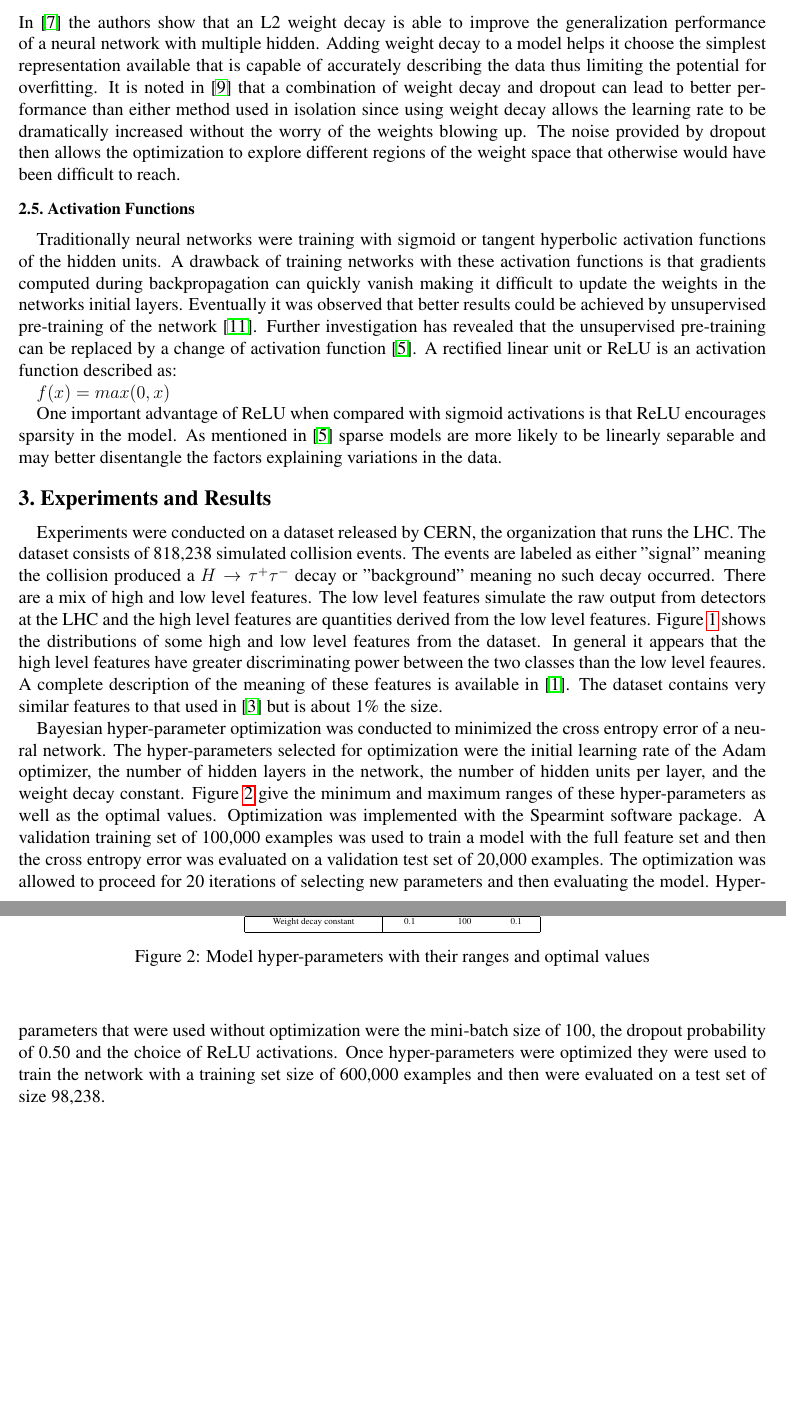
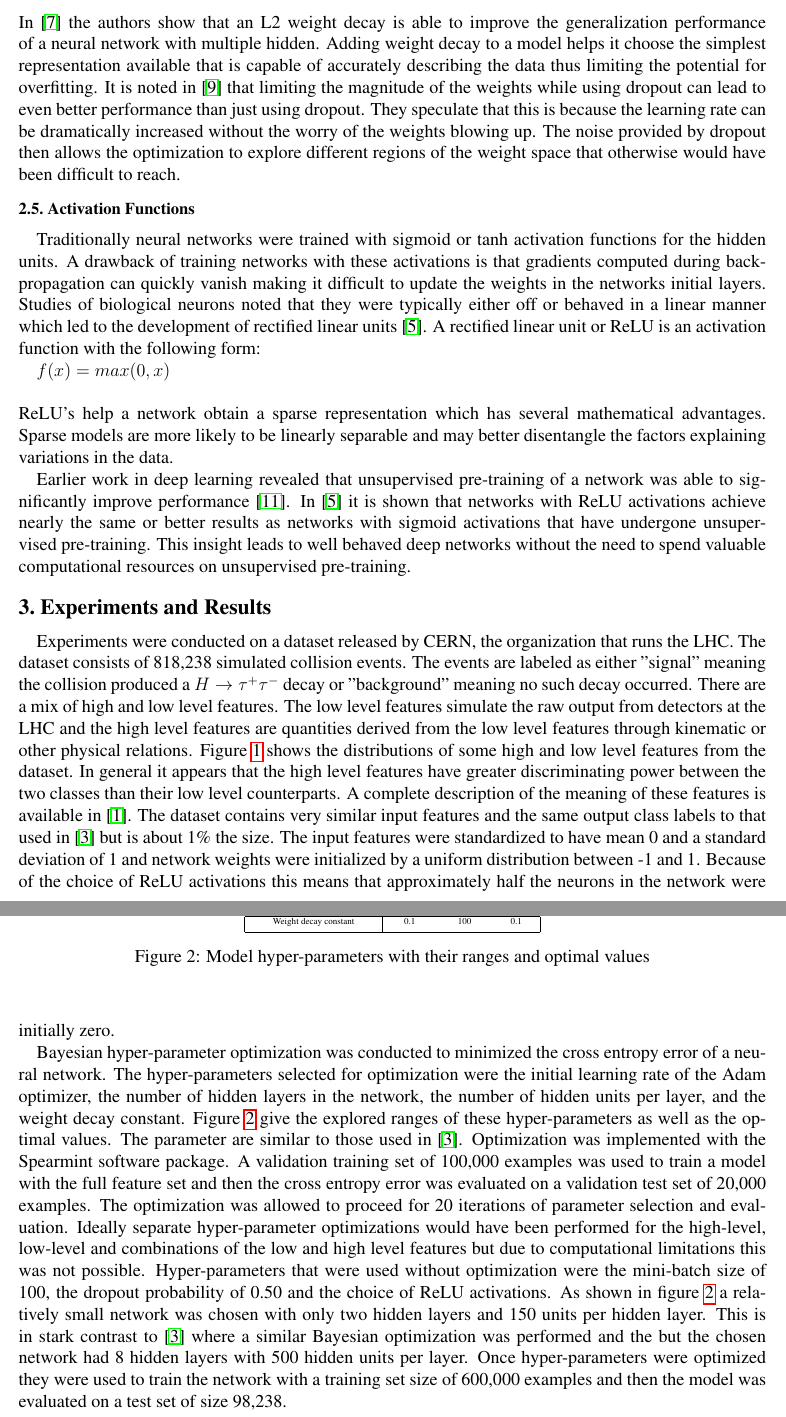
Before and after one commit to jgartman/HiggsBosonML, a LaTeX paper (final_paper/final_paper.tex): two parts of pages 5 and 6 of 7, joined at a grey line, cut so that both start at the same text, the shorter picture padded with empty space. Compiled offline with pdfLaTeX.

Commit message:
more final paper content

```diff
--- a/final_paper/final_paper.tex
+++ b/final_paper/final_paper.tex
@@ -7,6 +7,7 @@
 \usepackage{amsmath}
 \usepackage{amssymb}
 \usepackage{subfig}
+\usepackage{appendix}
 
 % Include other packages here, before hyperref.
 
@@ -125,18 +126,21 @@ In addition to dropout, another method of preventing overfitting in neural netwo
 $E(w) = E_0(w) + \frac{1}{2} \lambda \sum_i w_i$
 \\
 \\
-In \cite{Krogh92asimple} the authors show that an L2 weight decay is able to improve the generalization performance of a neural network with multiple hidden.  Adding weight decay to a model helps it choose the simplest representation available that is capable of accurately describing the data thus limiting the potential for overfitting.  It is noted in \cite{Srivastava:2014:DSW:2627435.2670313} that a combination of weight decay and dropout can lead to better performance than either method used in isolation since using weight decay allows the learning rate to be dramatically increased without the worry of the weights blowing up.  The noise provided by dropout then allows the optimization to explore different regions of the weight space that otherwise would have been difficult to reach.
+In \cite{Krogh92asimple} the authors show that an L2 weight decay is able to improve the generalization performance of a neural network with multiple hidden.  Adding weight decay to a model helps it choose the simplest representation available that is capable of accurately describing the data thus limiting the potential for overfitting.  It is noted in \cite{Srivastava:2014:DSW:2627435.2670313} that limiting the magnitude of the weights while using dropout can lead to even better performance than just using dropout.  They speculate that this is because the learning rate can be dramatically increased without the worry of the weights blowing up.  The noise provided by dropout then allows the optimization to explore different regions of the weight space that otherwise would have been difficult to reach.
 
 \subsection{Activation Functions}
-Traditionally neural networks were training with sigmoid or tangent hyperbolic activation functions of the hidden units.  A drawback of training networks with these activation functions is that gradients computed during backpropagation can quickly vanish making it difficult to update the weights in the networks initial layers.  Eventually it was observed that better results could be achieved by unsupervised pre-training of the network \cite{Vincent:2010:SDA:1756006.1953039}. Further investigation has revealed that the unsupervised pre-training can be replaced by a change of activation function \cite{AISTATS2011_GlorotBB11}.  A rectified linear unit or ReLU is an activation function described as:
+Traditionally neural networks were trained with sigmoid or tanh activation functions for the hidden units.  A drawback of training networks with these activations is that gradients computed during backpropagation can quickly vanish making it difficult to update the weights in the networks initial layers.  Studies of biological neurons noted that they were typically either off or behaved in a linear manner which led to the development of rectified linear units  \cite{AISTATS2011_GlorotBB11}. A rectified linear unit or ReLU is an activation function with the following form:
 
 $f(x) = max(0,x)$
+\\
+\\
+ReLU's help a network obtain a sparse representation which has several mathematical advantages. Sparse models are more likely to be linearly separable and may better disentangle the factors explaining variations in the data.
 
-One important advantage of ReLU when compared with sigmoid activations is that ReLU encourages sparsity in the model.  As mentioned in \cite{AISTATS2011_GlorotBB11} sparse models are more likely to be linearly separable and may better disentangle the factors explaining variations in the data.
+Earlier work in deep learning revealed that unsupervised pre-training of a network was able to significantly improve performance \cite{Vincent:2010:SDA:1756006.1953039}.  In \cite{AISTATS2011_GlorotBB11} it is shown that networks with ReLU activations achieve nearly the same or better results as networks with sigmoid activations that have undergone unsupervised pre-training.  This insight leads to well behaved deep networks without the need to spend valuable computational resources on unsupervised pre-training.
 
 \section{Experiments and Results}
 
-Experiments were conducted on a dataset released by CERN, the organization that runs the LHC.  The dataset consists of 818,238 simulated collision events.  The events are labeled as either "signal" meaning the collision produced a $H \rightarrow \tau^+ \tau^-$ decay or "background" meaning no such decay occurred.  There are a mix of high and low level features.  The low level features simulate the raw output from detectors at the LHC and the high level features are quantities derived from the low level features.  Figure \ref{fig:features_dist} shows the distributions of some high and low level features from the dataset.  In general it appears that the high level features have greater discriminating power between the two classes than the low level feaures.  A complete description of the meaning of these features is available in \cite{pmlr-v42-cowa14}.  The dataset contains very similar features to that used in \cite{Baldi:2014pta} but is about 1\% the size.
+Experiments were conducted on a dataset released by CERN, the organization that runs the LHC.  The dataset consists of 818,238 simulated collision events.  The events are labeled as either "signal" meaning the collision produced a $H \rightarrow \tau^+ \tau^-$ decay or "background" meaning no such decay occurred.  There are a mix of high and low level features.  The low level features simulate the raw output from detectors at the LHC and the high level features are quantities derived from the low level features through kinematic or other physical relations.  Figure \ref{fig:features_dist} shows the distributions of some high and low level features from the dataset.  In general it appears that the high level features have greater discriminating power between the two classes than their low level counterparts.  A complete description of the meaning of these features is available in \cite{pmlr-v42-cowa14}.  The dataset contains very similar input features and the same output class labels to that used in \cite{Baldi:2014pta} but is about 1\% the size.  The input features were standardized to have mean 0 and a standard deviation of 1 and network weights were initialized by a uniform distribution between -1 and 1.  Because of the choice of ReLU activations this means that approximately half the neurons in the network were initially zero.
 
 \begin{figure}
 \begin{center}
@@ -156,7 +160,7 @@ Experiments were conducted on a dataset released by CERN, the organization that
 \end{figure}
 
 
-Bayesian hyper-parameter optimization was conducted to minimized the cross entropy error of a neural network.  The hyper-parameters selected for optimization were the initial learning rate of the Adam optimizer, the number of hidden layers in the network, the number of hidden units per layer, and the weight decay constant.  Figure \ref{fig:hypers} give the minimum and maximum ranges of these hyper-parameters as well as the optimal values.  Optimization was implemented with the Spearmint software package.  A validation training set of 100,000 examples was used to train a model with the full feature set and then the cross entropy error was evaluated on a validation test set of 20,000 examples.  The optimization was allowed to proceed for 20 iterations of selecting new parameters and then evaluating the model.  Hyper-parameters that were used without optimization were the mini-batch size of 100, the dropout probability of 0.50 and the choice of ReLU activations.  Once hyper-parameters were optimized they were used to train the network with a training set size of 600,000 examples and then were evaluated on a test set of size 98,238.
+Bayesian hyper-parameter optimization was conducted to minimized the cross entropy error of a neural network.  The hyper-parameters selected for optimization were the initial learning rate of the Adam optimizer, the number of hidden layers in the network, the number of hidden units per layer, and the weight decay constant.  Figure \ref{fig:hypers} give the explored ranges of these hyper-parameters as well as the optimal values.  The parameter are similar to those used in \cite{Baldi:2014pta}. Optimization was implemented with the Spearmint software package.  A validation training set of 100,000 examples was used to train a model with the full feature set and then the cross entropy error was evaluated on a validation test set of 20,000 examples.  The optimization was allowed to proceed for 20 iterations of parameter selection and evaluation.  Ideally separate hyper-parameter optimizations would have been performed for the high-level, low-level and combinations of the low and high level features but due to computational limitations this was not possible. Hyper-parameters that were used without optimization were the mini-batch size of 100, the dropout probability of 0.50 and the choice of ReLU activations.  As shown in figure \ref{fig:hypers} a relatively small network was chosen with only two hidden layers and 150 units per hidden layer.  This is in stark contrast to \cite{Baldi:2014pta} where a similar Bayesian optimization was performed and the but the chosen network had 8 hidden layers with 500 hidden units per layer.  Once hyper-parameters were optimized they were used to train the network with a training set size of 600,000 examples and then the model was evaluated on a test set of size 98,238.
 
 \begin{figure}
 \begin{center}
```
Also changed, not shown: final_paper/final_paper.pdf, final_paper/final_paper.tex (7 more changed lines).
